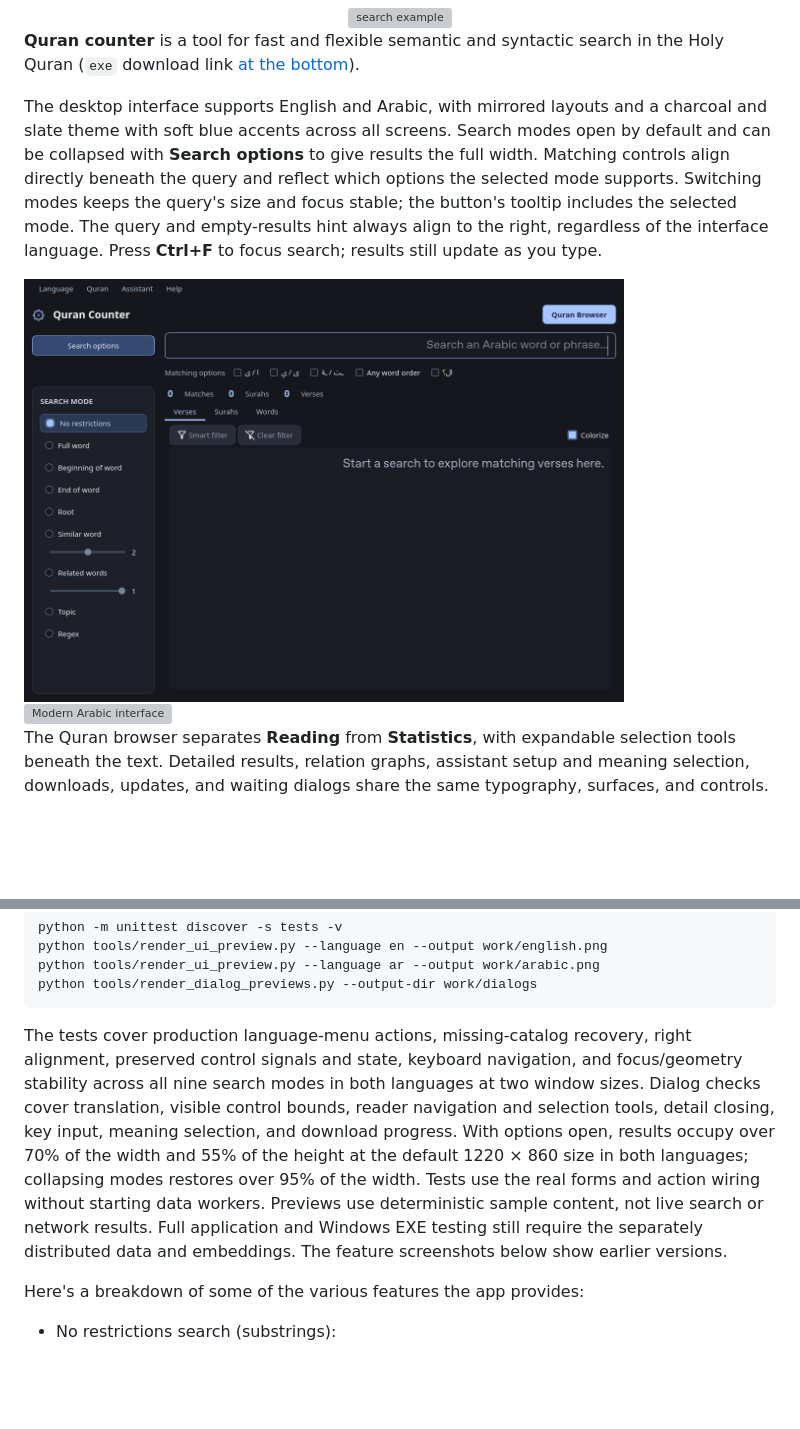
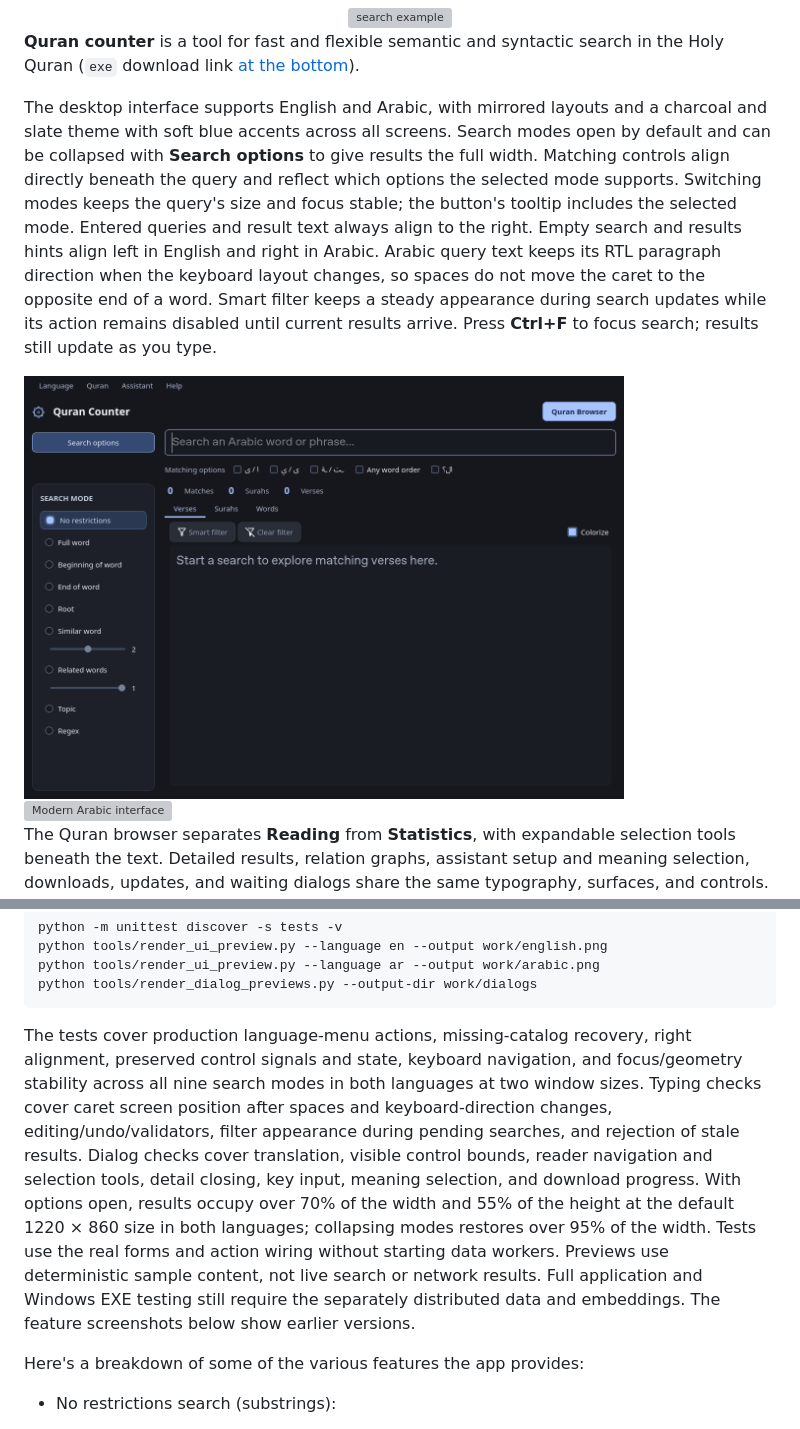
Before and after one commit to masalha-alaa/quran-counter, a Markdown page: README.md, 2 parts joined by grey strips. GitHub-like rendering; pictures changed too: docs/ui/english.png; blank space fills up the shorter version; grey boxes are pictures that could not be loaded.

Commit message:
Fix Arabic caret movement, localize hints, and stabilize smart filtering

````diff
--- a/README.md
+++ b/README.md
@@ -4,7 +4,7 @@
 
 **Quran counter** is a tool for fast and flexible semantic and syntactic search in the Holy Quran (`exe` download link [at the bottom](#notes)).
 
-The desktop interface supports English and Arabic, with mirrored layouts and a charcoal and slate theme with soft blue accents across all screens. Search modes open by default and can be collapsed with **Search options** to give results the full width. Matching controls align directly beneath the query and reflect which options the selected mode supports. Switching modes keeps the query's size and focus stable; the button's tooltip includes the selected mode. The query and empty-results hint always align to the right, regardless of the interface language. Press **Ctrl+F** to focus search; results still update as you type.
+The desktop interface supports English and Arabic, with mirrored layouts and a charcoal and slate theme with soft blue accents across all screens. Search modes open by default and can be collapsed with **Search options** to give results the full width. Matching controls align directly beneath the query and reflect which options the selected mode supports. Switching modes keeps the query's size and focus stable; the button's tooltip includes the selected mode. Entered queries and result text always align to the right. Empty search and results hints align left in English and right in Arabic. Arabic query text keeps its RTL paragraph direction when the keyboard layout changes, so spaces do not move the caret to the opposite end of a word. Smart filter keeps a steady appearance during search updates while its action remains disabled until current results arrive. Press **Ctrl+F** to focus search; results still update as you type.
 
 <img alt="Modern English interface" src="docs/ui/english.png" width="600">
 <img alt="Modern Arabic interface" src="docs/ui/arabic.png" width="600">
@@ -26,7 +26,7 @@ python tools/render_ui_preview.py --language ar --output work/arabic.png
 python tools/render_dialog_previews.py --output-dir work/dialogs
 ```
 
-The tests cover production language-menu actions, missing-catalog recovery, right alignment, preserved control signals and state, keyboard navigation, and focus/geometry stability across all nine search modes in both languages at two window sizes. Dialog checks cover translation, visible control bounds, reader navigation and selection tools, detail closing, key input, meaning selection, and download progress. With options open, results occupy over 70% of the width and 55% of the height at the default 1220 × 860 size in both languages; collapsing modes restores over 95% of the width. Tests use the real forms and action wiring without starting data workers. Previews use deterministic sample content, not live search or network results. Full application and Windows EXE testing still require the separately distributed data and embeddings. The feature screenshots below show earlier versions.
+The tests cover production language-menu actions, missing-catalog recovery, right alignment, preserved control signals and state, keyboard navigation, and focus/geometry stability across all nine search modes in both languages at two window sizes. Typing checks cover caret screen position after spaces and keyboard-direction changes, editing/undo/validators, filter appearance during pending searches, and rejection of stale results. Dialog checks cover translation, visible control bounds, reader navigation and selection tools, detail closing, key input, meaning selection, and download progress. With options open, results occupy over 70% of the width and 55% of the height at the default 1220 × 860 size in both languages; collapsing modes restores over 95% of the width. Tests use the real forms and action wiring without starting data workers. Previews use deterministic sample content, not live search or network results. Full application and Windows EXE testing still require the separately distributed data and embeddings. The feature screenshots below show earlier versions.
 
 Here's a breakdown of some of the various features the app provides:
 
````
Also changed, not shown: 9 other files.
